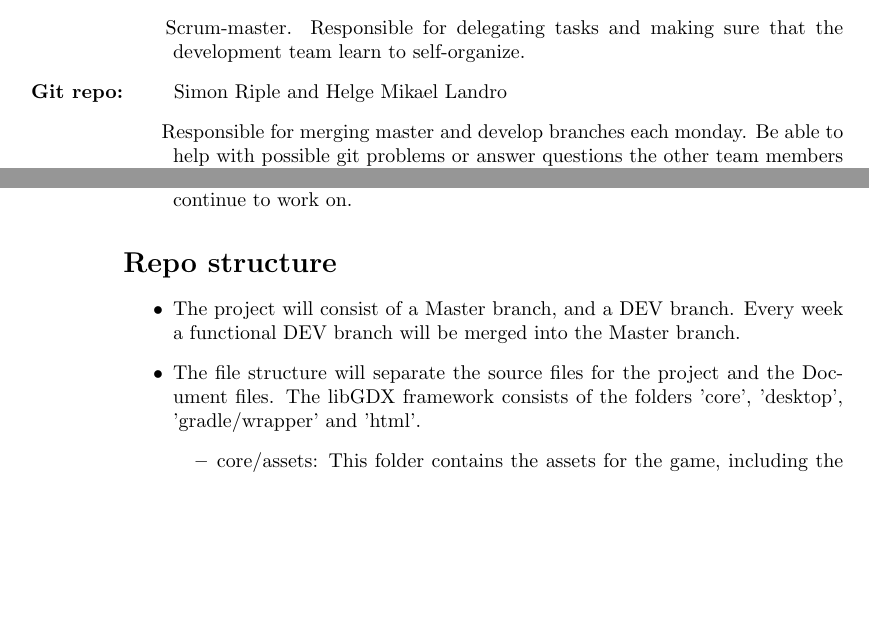
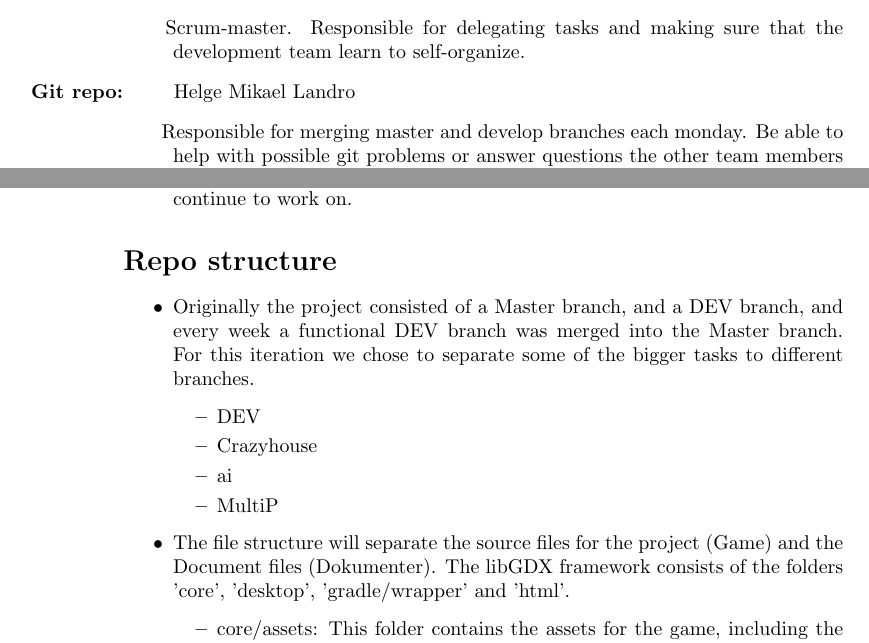
Before and after one commit to amundlindstol/INF112-Systemkonstruksjon, a LaTeX document (Dokumenter/Team plan/TeamPlan.tex): two parts of pages 1 and 2 of 3, joined at a grey line, cut so that both start at the same text, the shorter picture padded with empty space. Compiled offline with pdfLaTeX.

Commit message:
Updated the repo structure

```diff
--- a/Dokumenter/Team plan/TeamPlan.tex
+++ b/Dokumenter/Team plan/TeamPlan.tex
@@ -14,7 +14,7 @@
 \begin{description}[align=right]
 \item [Leader:] \hspace{6 mm} Eivind Dagsland Halderaker
 \item \hspace*{4 mm} Scrum-master. Responsible for delegating tasks and making sure that the development team learn to self-organize.
-\item [Git repo:] \hspace{6 mm} Simon Riple and Helge Mikael Landro
+\item [Git repo:] \hspace{6 mm} Helge Mikael Landro
 \item \hspace*{4 mm} Responsible for merging master and develop branches each monday. Be able to help with possible git problems or answer questions the other team members might have.
 \item [Tools:] \hspace{6 mm} Håkon Ettestøl Osland
 \item \hspace*{4 mm} Try to have a total overview over the different tools we are using and making sure that all other team members understands how to use the different tools.
@@ -47,8 +47,14 @@
 \end{itemize}
 \section*{Repo structure}
 \begin{itemize}
-\item The project will consist of a Master branch, and a DEV branch. Every week a functional DEV branch will be merged into the Master branch.
-\item The file structure will separate the source files for the project and the Document files. The libGDX framework consists of the folders 'core', 'desktop', 'gradle/wrapper' and 'html'.
+\item Originally the project consisted of a Master branch, and a DEV branch, and every week a functional DEV branch was merged into the Master branch. For this iteration we chose to separate some of the bigger tasks to different branches.
+\begin{itemize}
+        \item DEV
+        \item Crazyhouse
+        \item ai
+        \item MultiP
+        \end{itemize}
+\item The file structure will separate the source files for the project (Game) and the Document files (Dokumenter). The libGDX framework consists of the folders 'core', 'desktop', 'gradle/wrapper' and 'html'.
     \begin{itemize}
         \item core/assets: This folder contains the assets for the game, including the files for storing information about the game and players, and the graphics files
         \item core/src: The folder for all the source files
```
Also changed, not shown: Dokumenter/Team plan/TeamPlan.pdf.
